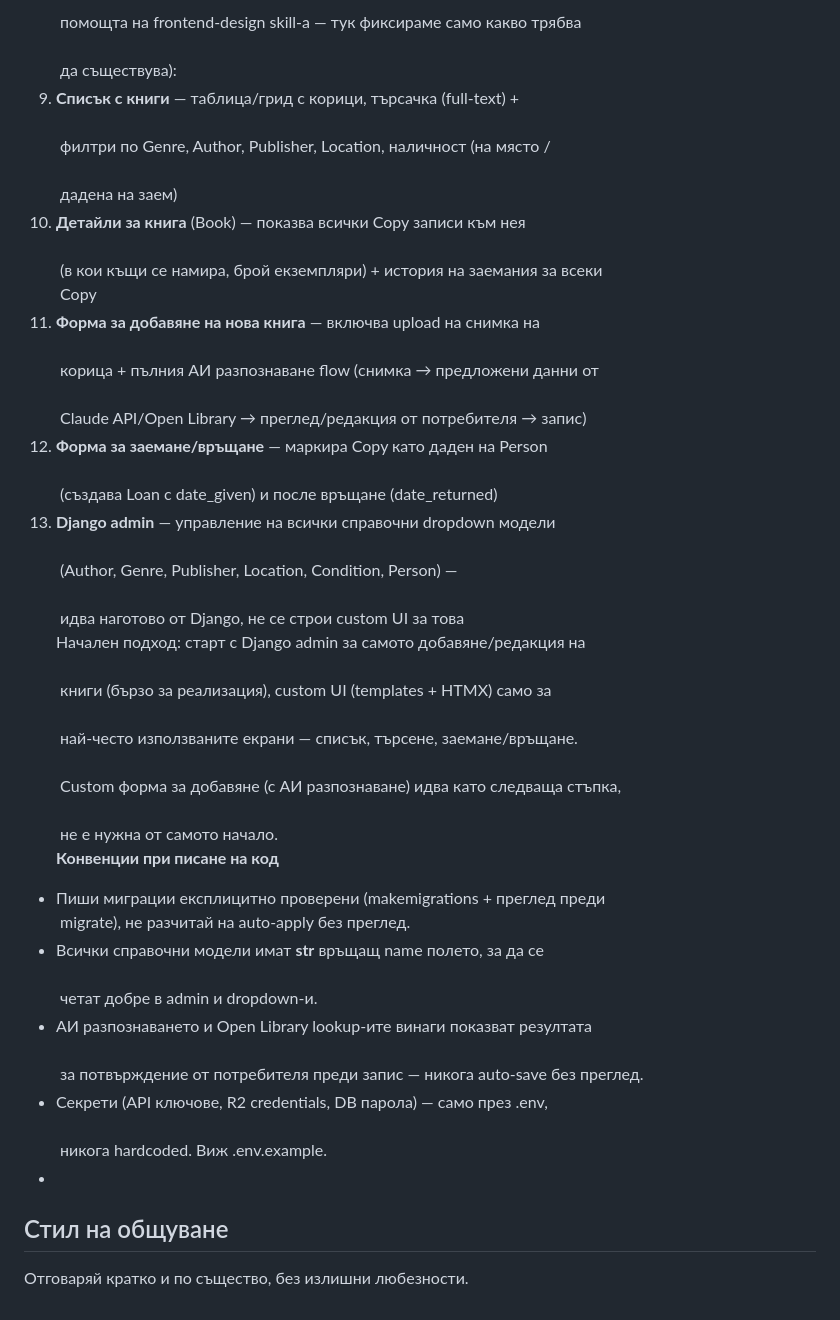
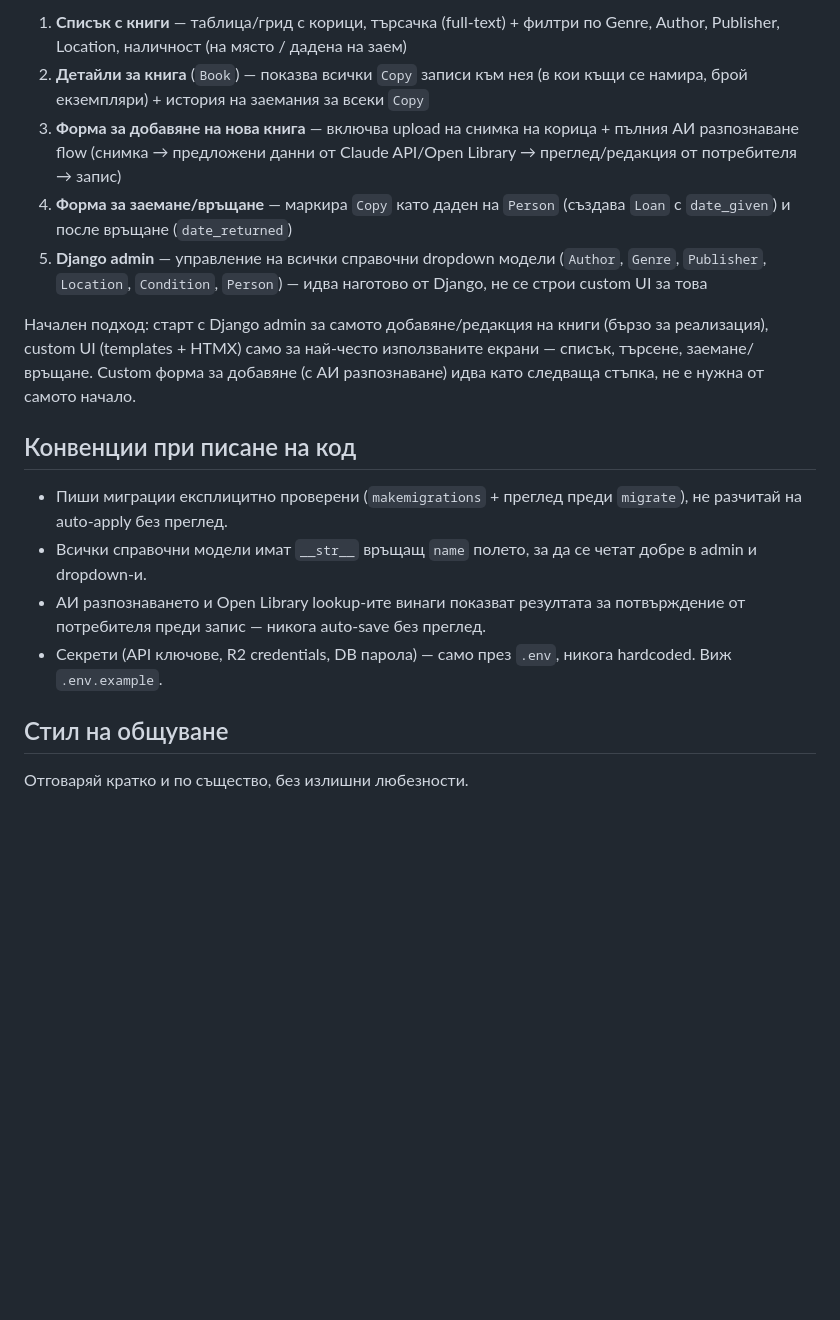
Before and after one commit to Dimitrandir/Books_catalogue_webapp, a Markdown page: CLAUDE.md, the part around one of its changes. Drawn GitHub-style; blank space fills up the shorter version.

```diff
--- a/CLAUDE.md
+++ b/CLAUDE.md
@@ -73,50 +74,36 @@
 
- помощта на frontend-design skill-а — тук фиксираме само какво трябва
+1. **Списък с книги** — таблица/грид с корици, търсачка (full-text) +
+   филтри по Genre, Author, Publisher, Location, наличност (на място /
+   дадена на заем)
+2. **Детайли за книга** (`Book`) — показва всички `Copy` записи към нея
+   (в кои къщи се намира, брой екземпляри) + история на заемания за всеки
+   `Copy`
+3. **Форма за добавяне на нова книга** — включва upload на снимка на
+   корица + пълния АИ разпознаване flow (снимка → предложени данни от
+   Claude API/Open Library → преглед/редакция от потребителя → запис)
+4. **Форма за заемане/връщане** — маркира `Copy` като даден на `Person`
+   (създава `Loan` с `date_given`) и после връщане (`date_returned`)
+5. **Django admin** — управление на всички справочни dropdown модели
+   (`Author`, `Genre`, `Publisher`, `Location`, `Condition`, `Person`) —
+   идва наготово от Django, не се строи custom UI за това
 
- да съществува):
-1. **Списък с книги** — таблица/грид с корици, търсачка (full-text) +
+Начален подход: старт с Django admin за самото добавяне/редакция на
+книги (бързо за реализация), custom UI (templates + HTMX) само за
+най-често използваните екрани — списък, търсене, заемане/връщане.
+Custom форма за добавяне (с АИ разпознаване) идва като следваща стъпка,
+не е нужна от самото начало.
 
- филтри по Genre, Author, Publisher, Location, наличност (на място /
+## Конвенции при писане на код
 
- дадена на заем)
-2. **Детайли за книга** (Book) — показва всички Copy записи към нея
+- Пиши миграции експлицитно проверени (`makemigrations` + преглед преди
+  `migrate`), не разчитай на auto-apply без преглед.
+- Всички справочни модели имат `__str__` връщащ `name` полето, за да се
+  четат добре в admin и dropdown-и.
+- АИ разпознаването и Open Library lookup-ите винаги показват резултата
+  за потвърждение от потребителя преди запис — никога auto-save без преглед.
+- Секрети (API ключове, R2 credentials, DB парола) — само през `.env`,
+  никога hardcoded. Виж `.env.example`.
 
- (в кои къщи се намира, брой екземпляри) + история на заемания за всеки
- Copy
-3. **Форма за добавяне на нова книга** — включва upload на снимка на
+## Стил на общуване
 
- корица + пълния АИ разпознаване flow (снимка → предложени данни от
-
- Claude API/Open Library → преглед/редакция от потребителя → запис)
-4. **Форма за заемане/връщане** — маркира Copy като даден на Person
-
- (създава Loan с date_given) и после връщане (date_returned)
-5. **Django admin** — управление на всички справочни dropdown модели
-
- (Author, Genre, Publisher, Location, Condition, Person) —
-
- идва наготово от Django, не се строи custom UI за това
-Начален подход: старт с Django admin за самото добавяне/редакция на
-
- книги (бързо за реализация), custom UI (templates + HTMX) само за
-
- най-често използваните екрани — списък, търсене, заемане/връщане.
-
- Custom форма за добавяне (с АИ разпознаване) идва като следваща стъпка,
-
- не е нужна от самото начало.
-**Конвенции при писане на код**
-- Пиши миграции експлицитно проверени (makemigrations + преглед преди
- migrate), не разчитай на auto-apply без преглед.
-- Всички справочни модели имат __str__ връщащ name полето, за да се
-
- четат добре в admin и dropdown-и.
-- АИ разпознаването и Open Library lookup-ите винаги показват резултата
-
- за потвърждение от потребителя преди запис — никога auto-save без преглед.
-- Секрети (API ключове, R2 credentials, DB парола) — само през .env,
-
- никога hardcoded. Виж .env.example.
--
-## Стил на общуване
- Отговаряй кратко и по същество, без излишни любезности.
+Отговаряй кратко и по същество, без излишни любезности.
```
Also changed, not shown: other parts of CLAUDE.md (+49 -48 lines).
